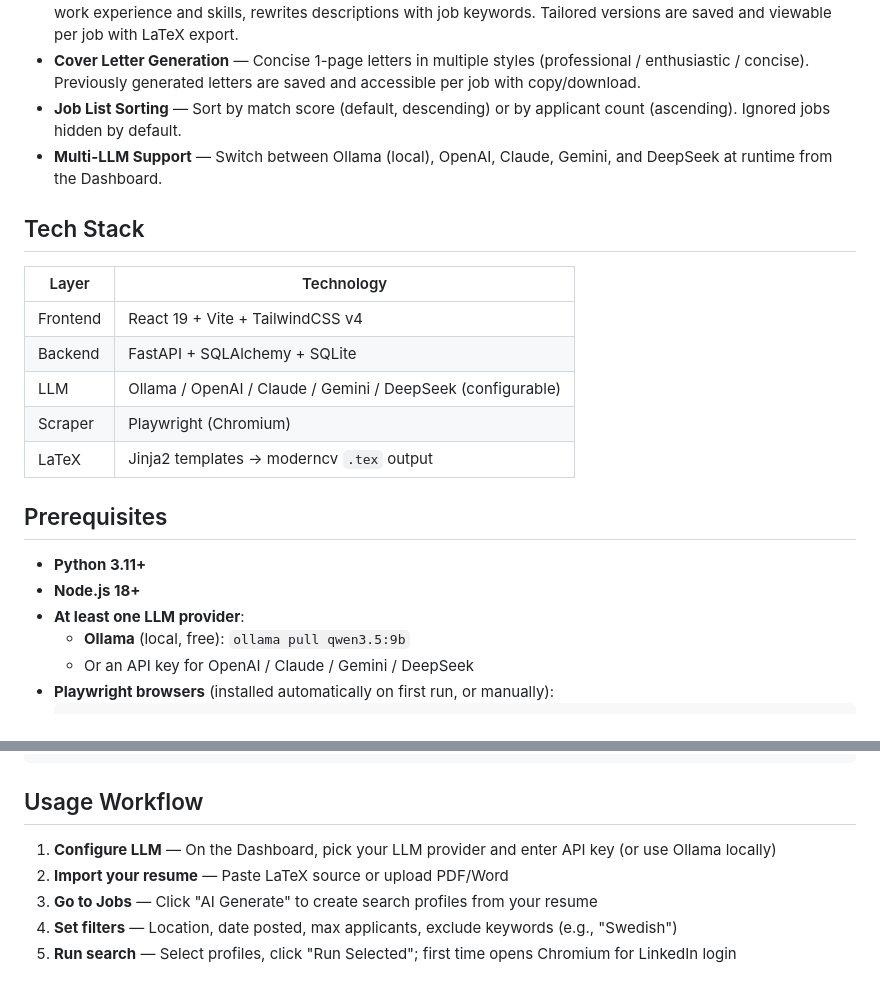
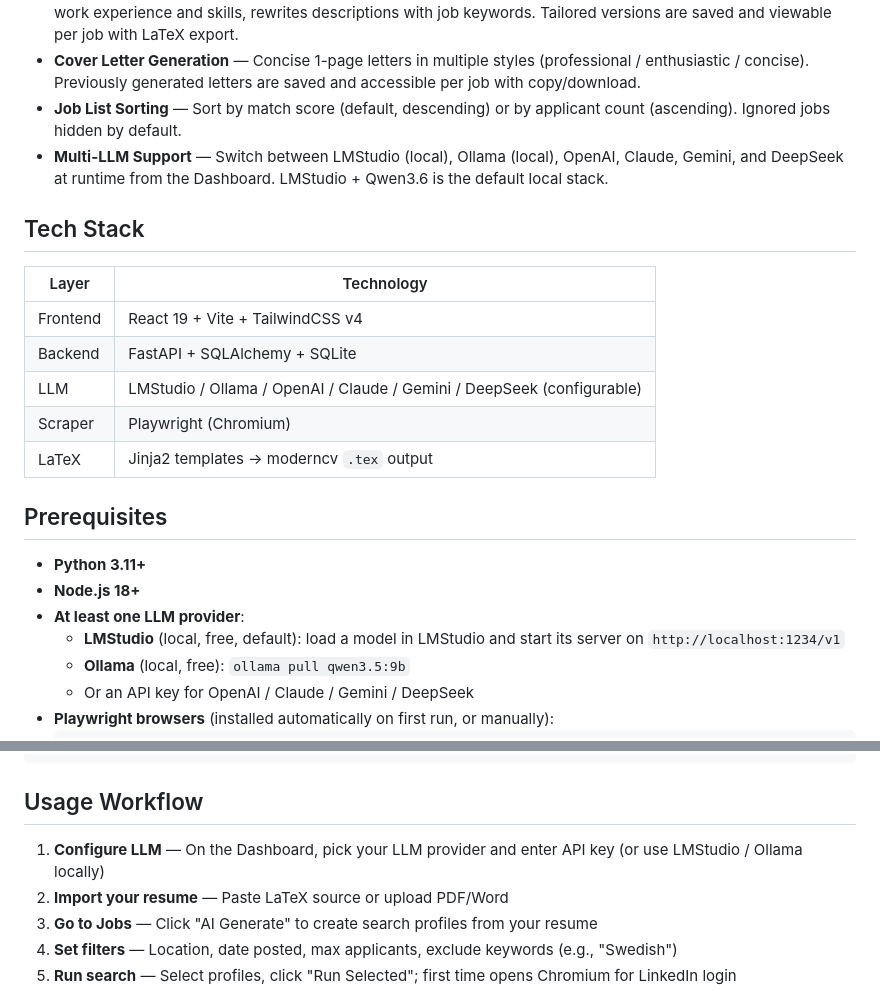
Before and after one commit to SylvesteRSUN/SeekRefine, a Markdown page: README.md, 2 parts joined by grey strips. GitHub-like rendering.

```diff
--- a/README.md
+++ b/README.md
@@ -11,7 +15,7 @@ AI-powered job search assistant. Supports multiple LLM providers (Ollama, OpenAI
 - **Resume Tailoring** — Generates a focused 2-page resume: selects 3-5 most relevant projects, trims irrelevant work experience and skills, rewrites descriptions with job keywords. Tailored versions are saved and viewable per job with LaTeX export.
 - **Cover Letter Generation** — Concise 1-page letters in multiple styles (professional / enthusiastic / concise). Previously generated letters are saved and accessible per job with copy/download.
 - **Job List Sorting** — Sort by match score (default, descending) or by applicant count (ascending). Ignored jobs hidden by default.
-- **Multi-LLM Support** — Switch between Ollama (local), OpenAI, Claude, Gemini, and DeepSeek at runtime from the Dashboard.
+- **Multi-LLM Support** — Switch between LMStudio (local), Ollama (local), OpenAI, Claude, Gemini, and DeepSeek at runtime from the Dashboard. LMStudio + Qwen3.6 is the default local stack.
 
 ## Tech Stack
 
@@ -19,7 +23,7 @@ AI-powered job search assistant. Supports multiple LLM providers (Ollama, OpenAI
 |-------|-----------|
 | Frontend | React 19 + Vite + TailwindCSS v4 |
 | Backend | FastAPI + SQLAlchemy + SQLite |
-| LLM | Ollama / OpenAI / Claude / Gemini / DeepSeek (configurable) |
+| LLM | LMStudio / Ollama / OpenAI / Claude / Gemini / DeepSeek (configurable) |
 | Scraper | Playwright (Chromium) |
 | LaTeX | Jinja2 templates → moderncv `.tex` output |
 
@@ -28,6 +32,7 @@ AI-powered job search assistant. Supports multiple LLM providers (Ollama, OpenAI
 - **Python 3.11+**
 - **Node.js 18+**
 - **At least one LLM provider**:
+  - **LMStudio** (local, free, default): load a model in LMStudio and start its server on `http://localhost:1234/v1`
   - **Ollama** (local, free): `ollama pull qwen3.5:9b`
   - Or an API key for OpenAI / Claude / Gemini / DeepSeek
 - **Playwright browsers** (installed automatically on first run, or manually):
@@ -123,7 +134,7 @@ SeekRefine/
 
 ## Usage Workflow
 
-1. **Configure LLM** — On the Dashboard, pick your LLM provider and enter API key (or use Ollama locally)
+1. **Configure LLM** — On the Dashboard, pick your LLM provider and enter API key (or use LMStudio / Ollama locally)
 2. **Import your resume** — Paste LaTeX source or upload PDF/Word
 3. **Go to Jobs** — Click "AI Generate" to create search profiles from your resume
 4. **Set filters** — Location, date posted, max applicants, exclude keywords (e.g., "Swedish")
```
Also changed, not shown: other parts of README.md (+14 -4 lines), images/Snipaste_2026-08-04_21-39-00.png (added).
